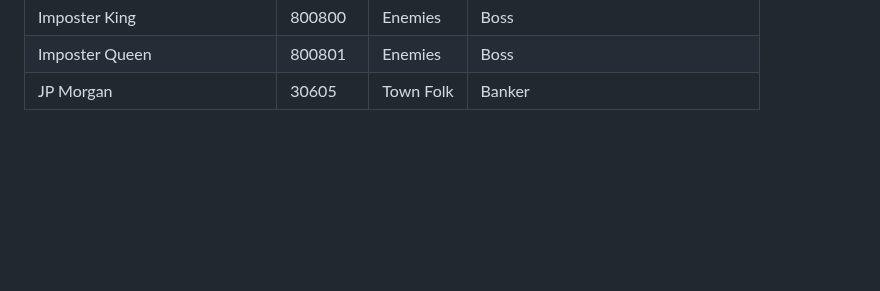
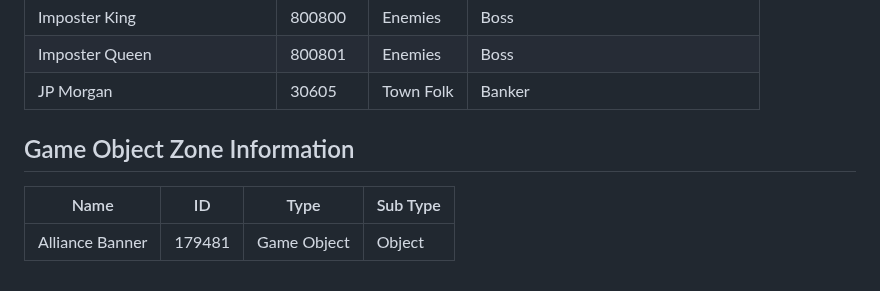
Before and after one commit to Manmadedrummer/Morza-Island-Araxia-Server, a Markdown page: README.md, the part around the change. Drawn GitHub-style; blank space fills up the shorter version.

```diff
--- a/README.md
+++ b/README.md
@@ -132,3 +132,9 @@ Special thanks to the others that helped me get this off the ground and helping
 | Imposter King | 800800 | Enemies | Boss |
 | Imposter Queen | 800801 | Enemies | Boss |
 | JP Morgan | 30605 | Town Folk | Banker |
+
+## Game Object Zone Information
+
+| Name             | ID     | Type            | Sub Type               |
+|------------------|--------|---------------------|--------------------|
+| Alliance Banner | 179481 | Game Object | Object |
```
